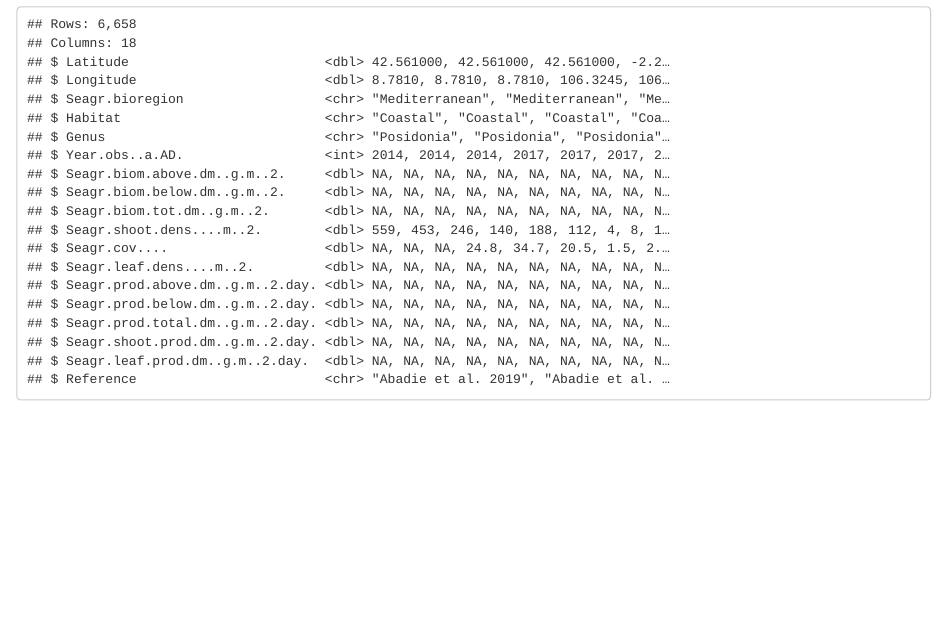
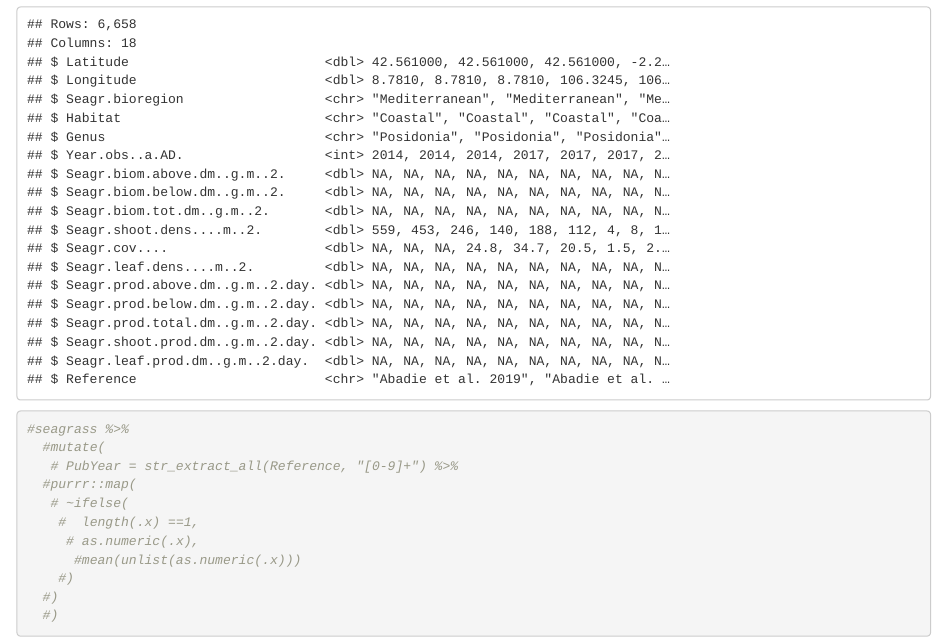
Before and after one commit to Talia-Murray/MB5370_Mod04_TM, an R Markdown document (code/Assignment1-seagrass-data-viz.Rmd): the page in a window 1100 px wide, from 2690 px down. Rendered offline with R 4.5, knitr and Pandoc, with nearby package versions.

Commit message:
attempt to wrangle

````diff
--- a/code/Assignment1-seagrass-data-viz.Rmd
+++ b/code/Assignment1-seagrass-data-viz.Rmd
@@ -26,3 +26,17 @@ head(seagrass)
 summary(seagrass)
 glimpse(seagrass)
 ```
+
+```{r}
+#seagrass %>%
+  #mutate(
+   # PubYear = str_extract_all(Reference, "[0-9]+") %>%
+  #purrr::map(
+   # ~ifelse(
+    #  length(.x) ==1,
+     # as.numeric(.x),
+      #mean(unlist(as.numeric(.x)))
+    #)
+  #)
+  #)
+```
````
